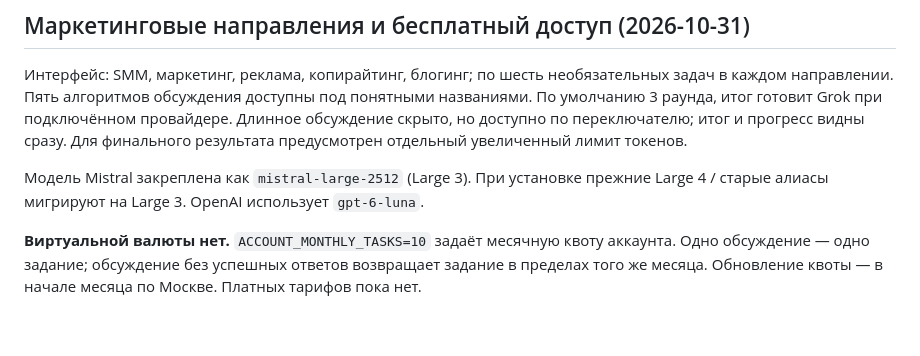
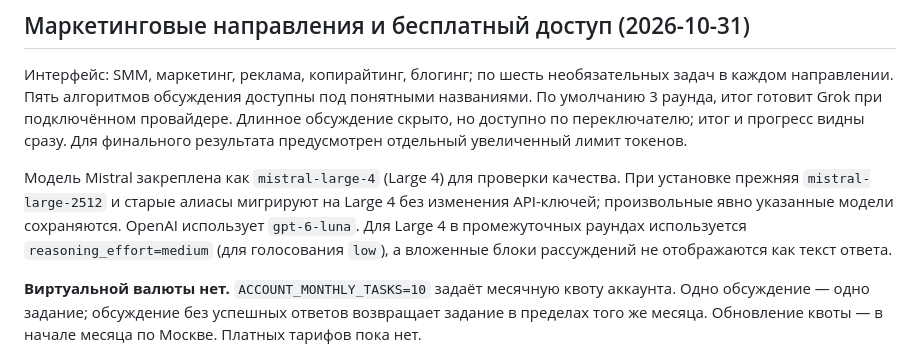
Before and after one commit to Balakhmatov/ai-council, a Markdown page: README.md, the part around the change. Rendered like a GitHub page; blank space fills up the shorter version.

Commit message:
Document Large 4 rollout, pricing, reasoning and historical Large 3 rates

```diff
--- a/README.md
+++ b/README.md
@@ -68,7 +68,7 @@ cd /root/ai-council && git pull --ff-only && python3 deploy/install-vps.py
 
 Интерфейс: SMM, маркетинг, реклама, копирайтинг, блогинг; по шесть необязательных задач в каждом направлении. Пять алгоритмов обсуждения доступны под понятными названиями. По умолчанию 3 раунда, итог готовит Grok при подключённом провайдере. Длинное обсуждение скрыто, но доступно по переключателю; итог и прогресс видны сразу. Для финального результата предусмотрен отдельный увеличенный лимит токенов.
 
-Модель Mistral закреплена как `mistral-large-2512` (Large 3). При установке прежние Large 4 / старые алиасы мигрируют на Large 3. OpenAI использует `gpt-6-luna`.
+Модель Mistral закреплена как `mistral-large-4` (Large 4) для проверки качества. При установке прежняя `mistral-large-2512` и старые алиасы мигрируют на Large 4 без изменения API-ключей; произвольные явно указанные модели сохраняются. OpenAI использует `gpt-6-luna`. Для Large 4 в промежуточных раундах используется `reasoning_effort=medium` (для голосования `low`), а вложенные блоки рассуждений не отображаются как текст ответа.
 
 **Виртуальной валюты нет.** `ACCOUNT_MONTHLY_TASKS=10` задаёт месячную квоту аккаунта. Одно обсуждение — одно задание; обсуждение без успешных ответов возвращает задание в пределах того же месяца. Обновление квоты — в начале месяца по Москве. Платных тарифов пока нет.
 
```
